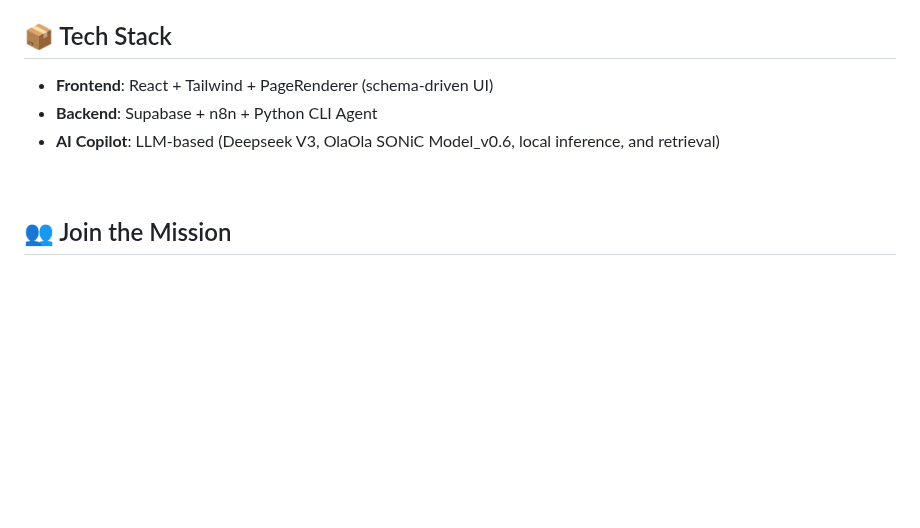
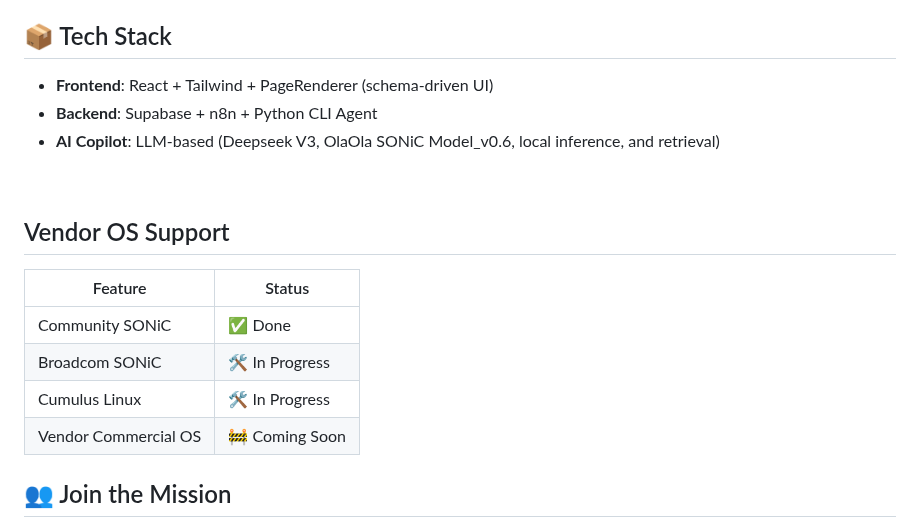
Before and after one commit to qwert22356/olaola-controller, a Markdown page: README.md, the part around the change. Drawn GitHub-style; blank space fills up the shorter version.

```diff
--- a/README.md
+++ b/README.md
@@ -113,6 +113,14 @@ Transform your network infrastructure with a truly intelligent, AI-powered contr
 - **AI Copilot**: LLM-based (Deepseek V3, OlaOla SONiC Model_v0.6, local inference, and retrieval)
 <br>
 
+## Vendor OS Support
+| Feature                              | Status          |
+|--------------------------------------|-----------------|
+| Community SONiC                      | ✅ Done         |
+| Broadcom SONiC                       | 🛠️ In Progress  |
+| Cumulus Linux                        | 🛠️ In Progress  |
+| Vendor Commercial OS                 | 🚧 Coming Soon  |
+
 ## 👥 Join the Mission
 
 We are building a **new kind of network** — one that collaborates, reasons, and evolves with you.
```
